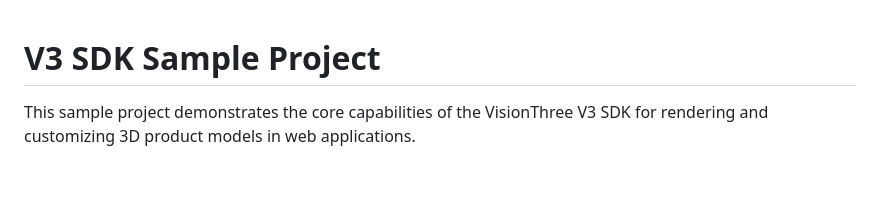
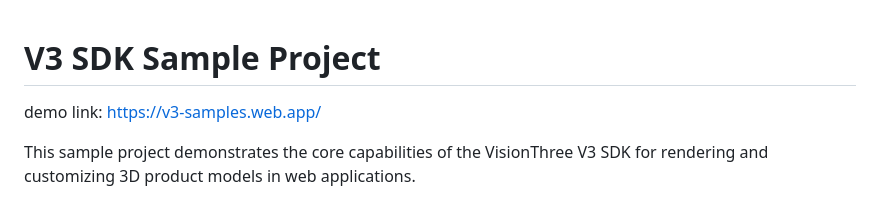
Before and after one commit to vision3co/SDKSAMPLE, a Markdown page: readme.md, the part around the change. GitHub-like rendering; blank space fills up the shorter version.

```diff
--- a/readme.md
+++ b/readme.md
@@ -1,4 +1,6 @@
 # V3 SDK Sample Project
+
+demo link: https://v3-samples.web.app/
 
 This sample project demonstrates the core capabilities of the VisionThree V3 SDK for rendering and customizing 3D product models in web applications.
 
```
